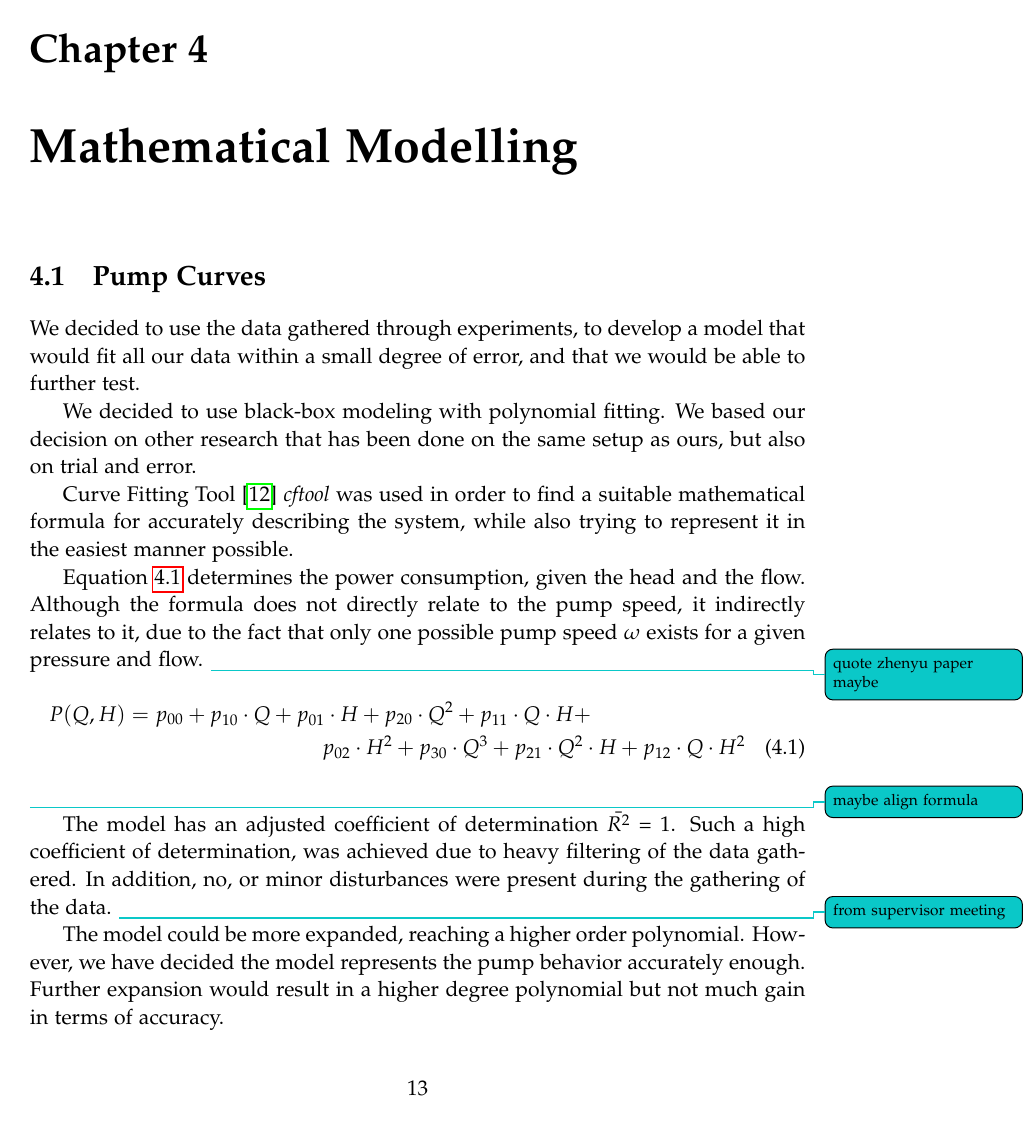
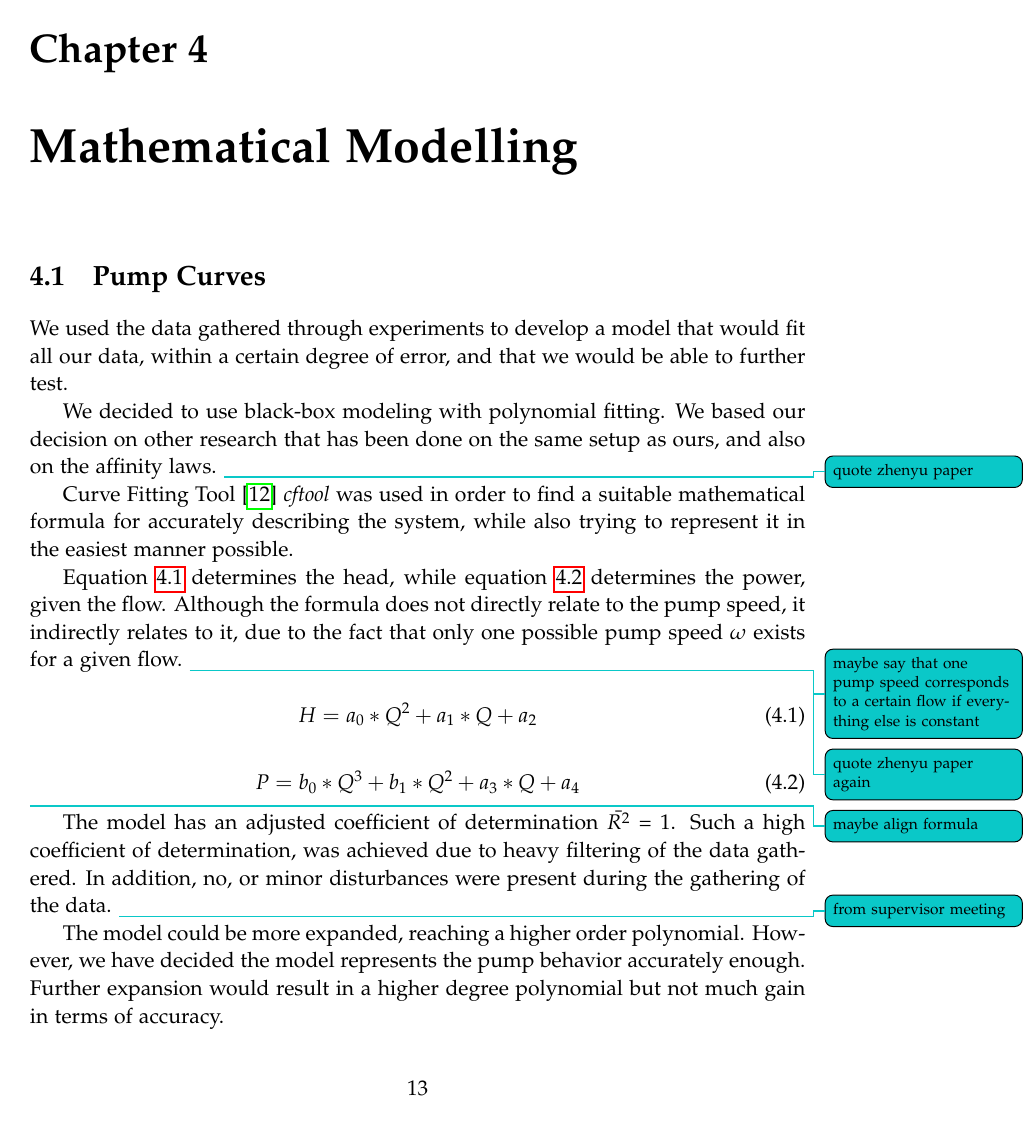
Before and after one commit to BlackAndWhiteSnaable/P4---Control-of-a-Three-Pump-System, a LaTeX thesis (Report/P4.tex, which reads Report/sections/content/04mathematicalModelling.tex): page 23 of 41. Compiled offline with pdfLaTeX.

Commit message:
some writing
changed some stuff, added some to-dos

```diff
--- a/Report/sections/content/04mathematicalModelling.tex
+++ b/Report/sections/content/04mathematicalModelling.tex
@@ -3,24 +3,32 @@
 \section{Pump Curves}\label{sec:pumpcurves}
 
 
-We decided to use the data gathered through experiments, to develop a model that would fit all our data within a small degree of error,
+We used the data gathered through experiments to develop a model that would fit all our data, within a certain degree of error,
 and that we would be able to further test.
 
 We decided to use black-box modeling with polynomial fitting. We based our decision on other research that has been done on the same
-setup as ours, but also on trial and error.
+setup as ours, and also on the affinity laws.
+\todo[color=04mathematicalModelling]{quote zhenyu paper}
 
 Curve Fitting Tool \cite{cftool} \textit{cftool} was used in order to find a suitable mathematical formula for accurately describing the
 system, while also trying to represent it in the easiest manner possible.
 
-Equation \ref{eq:simulated_power} determines the power consumption, given the head and the flow. Although the formula does not directly
-relate to the pump speed, it indirectly relates to it, due to the fact that only one possible pump speed $\omega$ exists for a given
-pressure and flow.
-\todo[color=04mathematicalModelling]{quote zhenyu paper maybe}
-\begin{multline}
-		P(Q,H) = p_{00} + p_{10} \cdot Q + p_{01} \cdot H + p_{20} \cdot Q^2 + p_{11} \cdot Q \cdot H + \\
-		p_{02} \cdot H^2 + p_{30} \cdot Q ^ 3 + p_{21} \cdot Q^2 \cdot H + p_{12} \cdot Q \cdot H^2
-		\label{eq:simulated_power}
-\end{multline}
+Equation \ref{eq:simulated_head} determines the head, while equation \ref{eq:simulated_power} determines the power, given the flow.
+Although the formula does not directly relate to the pump speed, it indirectly relates to it, due to the fact that only one possible
+pump speed $\omega$ exists for a given flow.
+\todo[color=04mathematicalModelling]{maybe say that one pump speed corresponds to a certain flow if everything else is constant}
+\todo[color=04mathematicalModelling]{quote zhenyu paper again}
+
+\begin{equation}
+	H = a_{0}*Q^2 + a_{1} * Q + a_{2}
+	\label{eq:simulated_head}
+\end{equation}
+
+\begin{equation}
+	P = b_{0}*Q^3 + b_{1} * Q ^ 2 + a_{3} * Q + a_{4}
+	\label{eq:simulated_power}
+\end{equation}
+
 \todo[color=04mathematicalModelling]{maybe align formula}
 
 The model has an adjusted coefficient of determination  $\bar{R^2}$ = 1. Such a high coefficient of determination, was achieved due to
```
Also changed, not shown: 1 other file.
